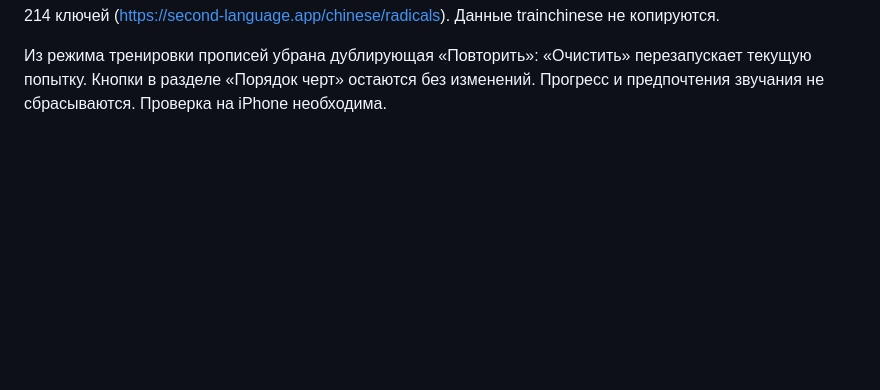
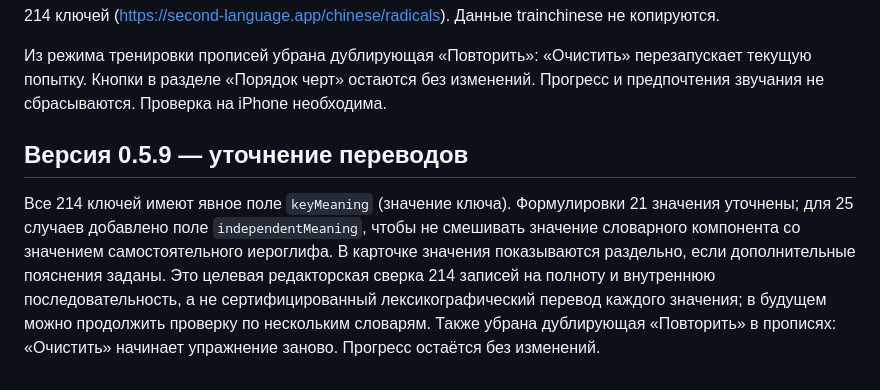
Before and after one commit to Daniil-dragon/The-Winners-App, a Markdown page: README.md, the part around the change. Rendered like a GitHub page; blank space fills up the shorter version.

Commit message:
docs: explain full radical glossary coverage and translation review scope

```diff
--- a/README.md
+++ b/README.md
@@ -72,3 +72,8 @@ Hanzi Writer: https://hanziwriter.org/ и https://github.com/chanind/hanzi-write
 Проверены все 214 словарных записей на заполненность, структуру и смысловую точность базовых русских глосс; переформулированы 99 описаний, в том числе многозначные и специальные ключи. Поля `meaning` и `radicalMeaning` содержат краткую учебную глоссу ключа, не претендуя на все значения иероглифа в современной речи. Для № 64 исправлен неверно отображавшийся 户 на 手 («рука»). При сопоставлении использована общая таблица Unicode Kangxi Radicals (https://www.unicodecharacter.org/block/kangxi) и список 214 ключей (https://second-language.app/chinese/radicals). Данные trainchinese не копируются.
 
 Из режима тренировки прописей убрана дублирующая «Повторить»: «Очистить» перезапускает текущую попытку. Кнопки в разделе «Порядок черт» остаются без изменений. Прогресс и предпочтения звучания не сбрасываются. Проверка на iPhone необходима.
+
+
+## Версия 0.5.9 — уточнение переводов
+
+Все 214 ключей имеют явное поле `keyMeaning` (значение ключа). Формулировки 21 значения уточнены; для 25 случаев добавлено поле `independentMeaning`, чтобы не смешивать значение словарного компонента со значением самостоятельного иероглифа. В карточке значения показываются раздельно, если дополнительные пояснения заданы. Это целевая редакторская сверка 214 записей на полноту и внутреннюю последовательность, а не сертифицированный лексикографический перевод каждого значения; в будущем можно продолжить проверку по нескольким словарям. Также убрана дублирующая «Повторить» в прописях: «Очистить» начинает упражнение заново. Прогресс остаётся без изменений.
```
